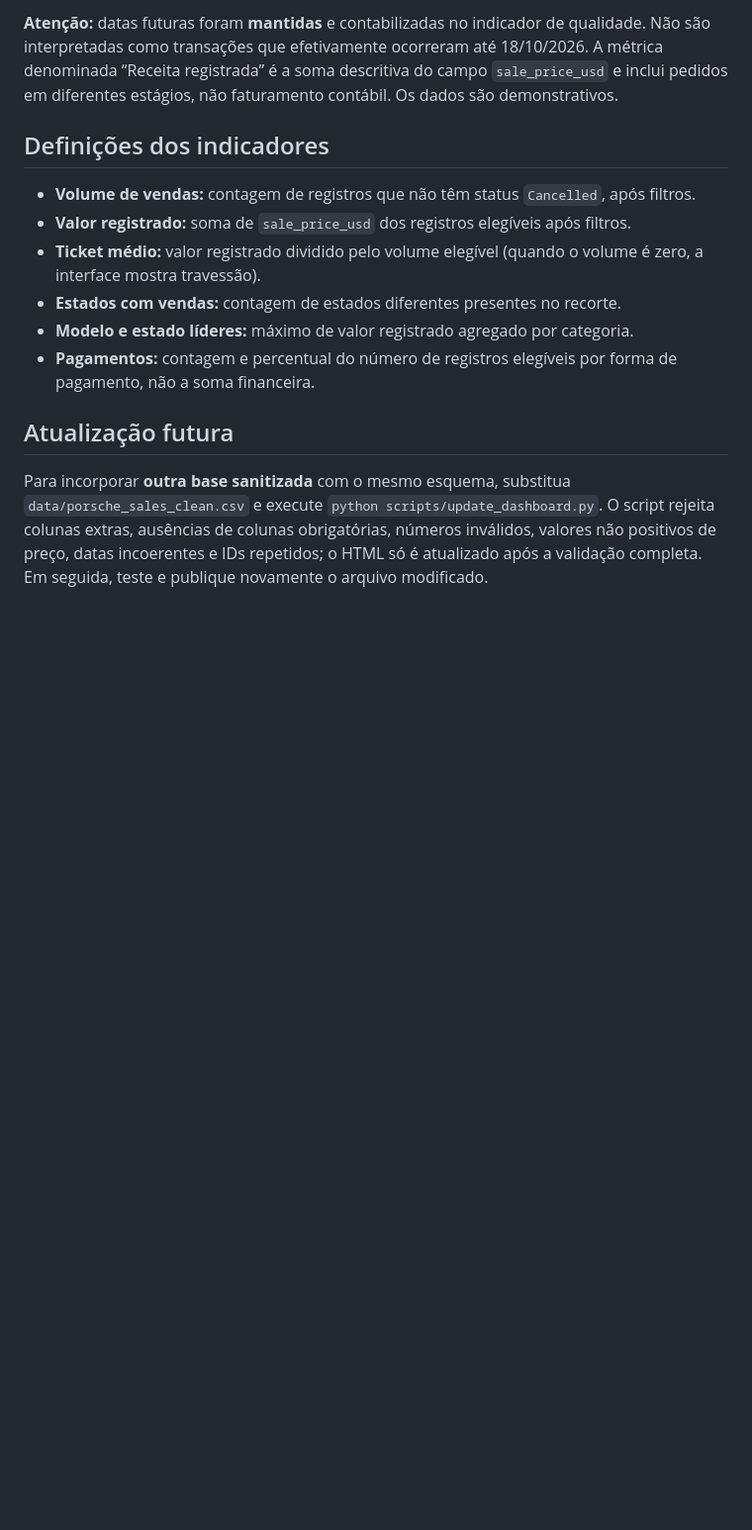
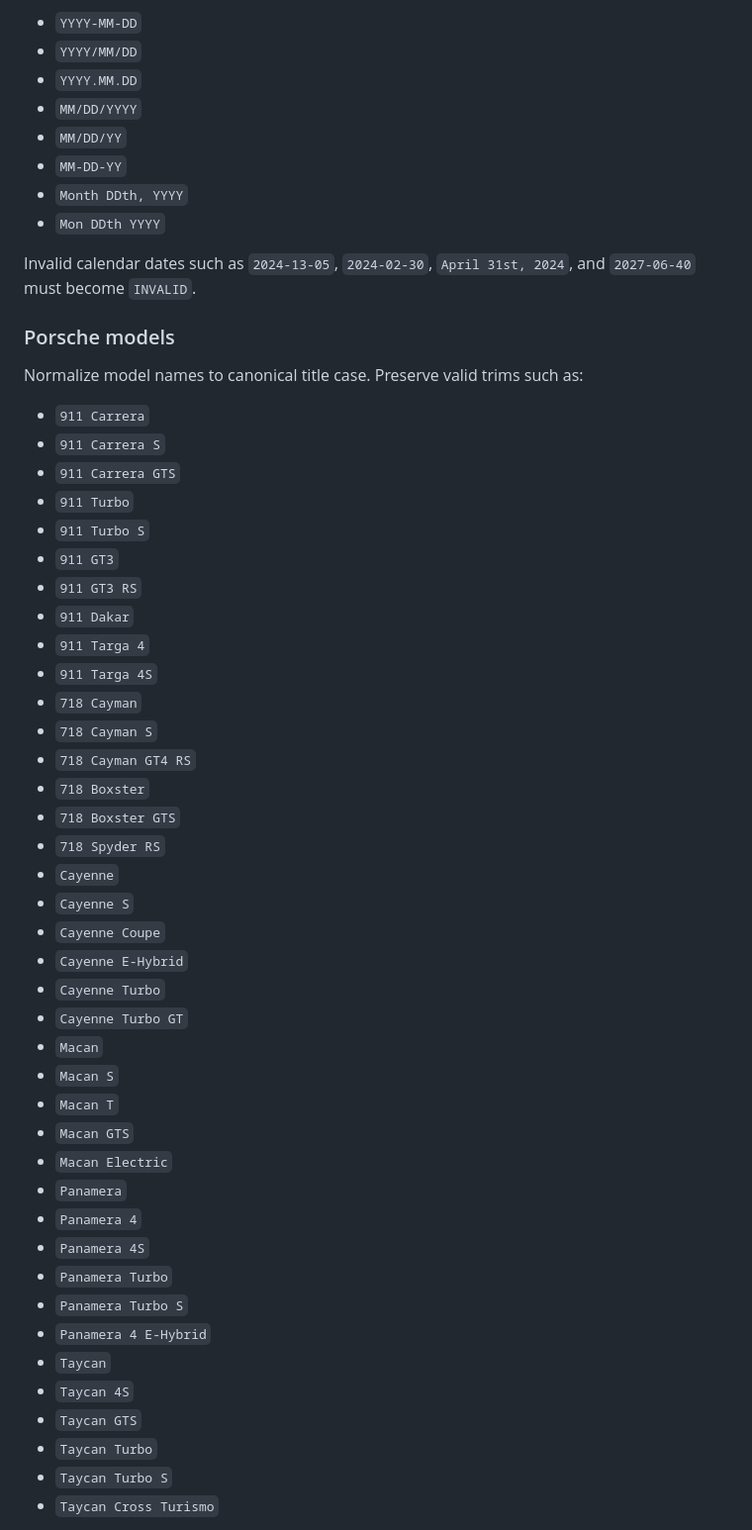
Before and after one commit to narallencar/porsche-sales-dashboard, a Markdown page: docs/TRATAMENTO.md, the part around one of its changes. Shown at 99% size. Drawn GitHub-style; blank space fills up the shorter version.

```diff
--- a/docs/TRATAMENTO.md
+++ b/docs/TRATAMENTO.md
@@ -46,16 +43,56 @@ O insumo recebido foi `Planilha base Porsche (sanitizada).xlsx`. A planilha já
 
-**Atenção:** datas futuras foram **mantidas** e contabilizadas no indicador de qualidade. Não são interpretadas como transações que efetivamente ocorreram até 18/10/2026. A métrica denominada “Receita registrada” é a soma descritiva do campo `sale_price_usd` e inclui pedidos em diferentes estágios, não faturamento contábil. Os dados são demonstrativos.
+- `YYYY-MM-DD`
+- `YYYY/MM/DD`
+- `YYYY.MM.DD`
+- `MM/DD/YYYY`
+- `MM/DD/YY`
+- `MM-DD-YY`
+- `Month DDth, YYYY`
+- `Mon DDth YYYY`
 
-## Definições dos indicadores
+Invalid calendar dates such as `2024-13-05`, `2024-02-30`, `April 31st, 2024`, and `2027-06-40` must become `INVALID`.
 
-- **Volume de vendas:** contagem de registros que não têm status `Cancelled`, após filtros.
-- **Valor registrado:** soma de `sale_price_usd` dos registros elegíveis após filtros.
-- **Ticket médio:** valor registrado dividido pelo volume elegível (quando o volume é zero, a interface mostra travessão).
-- **Estados com vendas:** contagem de estados diferentes presentes no recorte.
-- **Modelo e estado líderes:** máximo de valor registrado agregado por categoria.
-- **Pagamentos:** contagem e percentual do número de registros elegíveis por forma de pagamento, não a soma financeira.
+### Porsche models
 
-## Atualização futura
+Normalize model names to canonical title case. Preserve valid trims such as:
 
-Para incorporar **outra base sanitizada** com o mesmo esquema, substitua `data/porsche_sales_clean.csv` e execute `python scripts/update_dashboard.py`. O script rejeita colunas extras, ausências de colunas obrigatórias, números inválidos, valores não positivos de preço, datas incoerentes e IDs repetidos; o HTML só é atualizado após a validação completa. Em seguida, teste e publique novamente o arquivo modificado.
+- `911 Carrera`
+- `911 Carrera S`
+- `911 Carrera GTS`
+- `911 Turbo`
+- `911 Turbo S`
+- `911 GT3`
+- `911 GT3 RS`
+- `911 Dakar`
+- `911 Targa 4`
+- `911 Targa 4S`
+- `718 Cayman`
+- `718 Cayman S`
+- `718 Cayman GT4 RS`
+- `718 Boxster`
+- `718 Boxster GTS`
+- `718 Spyder RS`
+- `Cayenne`
+- `Cayenne S`
+- `Cayenne Coupe`
+- `Cayenne E-Hybrid`
+- `Cayenne Turbo`
+- `Cayenne Turbo GT`
+- `Macan`
+- `Macan S`
+- `Macan T`
+- `Macan GTS`
+- `Macan Electric`
+- `Panamera`
+- `Panamera 4`
+- `Panamera 4S`
+- `Panamera Turbo`
+- `Panamera Turbo S`
+- `Panamera 4 E-Hybrid`
+- `Taycan`
+- `Taycan 4S`
+- `Taycan GTS`
+- `Taycan Turbo`
+- `Taycan Turbo S`
+- `Taycan Cross Turismo`
 
```
Also changed, not shown: other parts of docs/TRATAMENTO.md (+130 -37 lines).
